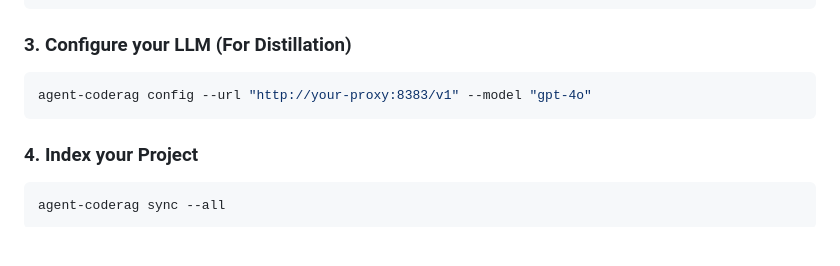
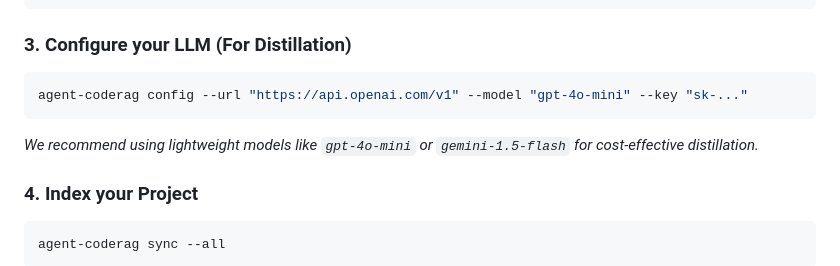
Before and after one commit to naranor/agent-coderag, a Markdown page: README.md, the part around the change. Drawn GitHub-style; blank space fills up the shorter version.

Commit message:
docs: update recommended LLM to gpt-4o-mini and add API key setup example

````diff
--- a/README.md
+++ b/README.md
@@ -91,8 +91,10 @@ agent-coderag setup
 
 ### 3. Configure your LLM (For Distillation)
 ```bash
-agent-coderag config --url "http://your-proxy:8383/v1" --model "gpt-4o"
+agent-coderag config --url "https://api.openai.com/v1" --model "gpt-4o-mini" --key "sk-..."
 ```
+*We recommend using lightweight models like `gpt-4o-mini` or `gemini-1.5-flash` for cost-effective distillation.*
+
 
 ### 4. Index your Project
 ```bash
````
